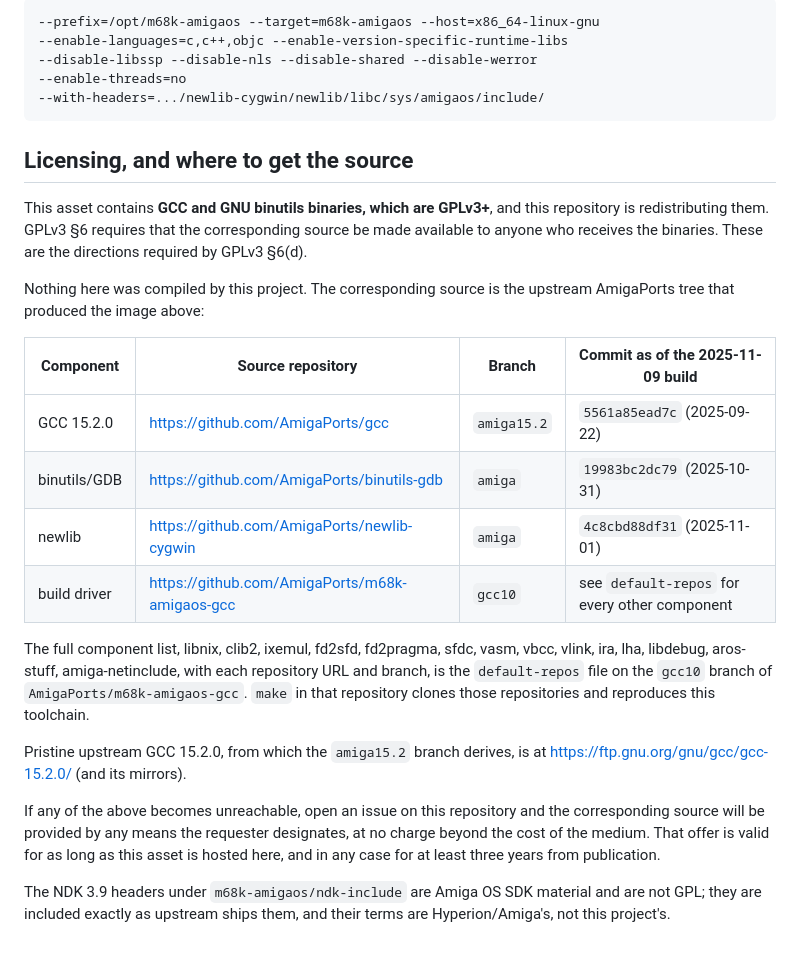
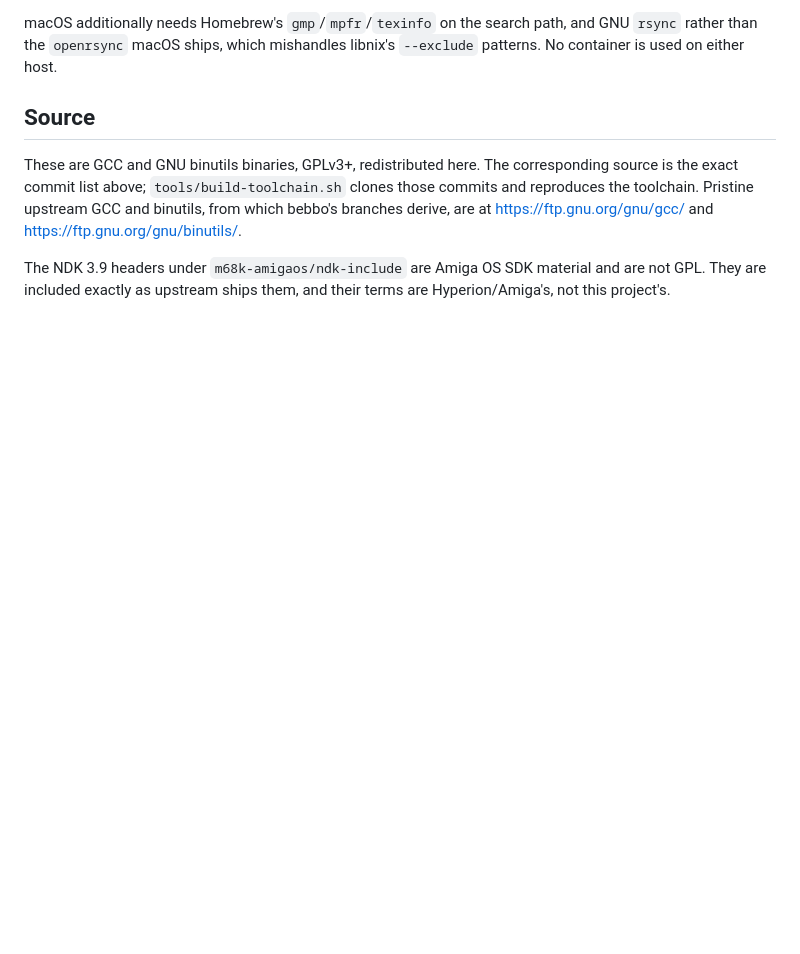
Before and after one commit to tinic/AmiNetXDuo, a Markdown page: tools/toolchain-mirror-release-notes.md, the part around one of its changes. GitHub-like rendering; blank space fills up the shorter version.

````diff
--- a/tools/toolchain-mirror-release-notes.md
+++ b/tools/toolchain-mirror-release-notes.md
@@ -59,44 +83,16 @@ Configure line recorded in the binaries:
 
-```
---prefix=/opt/m68k-amigaos --target=m68k-amigaos --host=x86_64-linux-gnu
---enable-languages=c,c++,objc --enable-version-specific-runtime-libs
---disable-libssp --disable-nls --disable-shared --disable-werror
---enable-threads=no
---with-headers=.../newlib-cygwin/newlib/libc/sys/amigaos/include/
-```
+macOS additionally needs Homebrew's `gmp`/`mpfr`/`texinfo` on the search path,
+and GNU `rsync` rather than the `openrsync` macOS ships, which mishandles
+libnix's `--exclude` patterns. No container is used on either host.
 
-## Licensing, and where to get the source
+## Source
 
-This asset contains **GCC and GNU binutils binaries, which are GPLv3+**, and
-this repository is redistributing them. GPLv3 §6 requires that the
-corresponding source be made available to anyone who receives the binaries.
-These are the directions required by GPLv3 §6(d).
-
-Nothing here was compiled by this project. The corresponding source is the
-upstream AmigaPorts tree that produced the image above:
-
-| Component | Source repository | Branch | Commit as of the 2025-11-09 build |
-|---|---|---|---|
-| GCC 15.2.0 | https://github.com/AmigaPorts/gcc | `amiga15.2` | `5561a85ead7c` (2025-09-22) |
-| binutils/GDB | https://github.com/AmigaPorts/binutils-gdb | `amiga` | `19983bc2dc79` (2025-10-31) |
-| newlib | https://github.com/AmigaPorts/newlib-cygwin | `amiga` | `4c8cbd88df31` (2025-11-01) |
-| build driver | https://github.com/AmigaPorts/m68k-amigaos-gcc | `gcc10` | see `default-repos` for every other component |
-
-The full component list, libnix, clib2, ixemul, fd2sfd, fd2pragma, sfdc, vasm,
-vbcc, vlink, ira, lha, libdebug, aros-stuff, amiga-netinclude, with each
-repository URL and branch, is the `default-repos` file on the `gcc10` branch of
-`AmigaPorts/m68k-amigaos-gcc`. `make` in that repository clones those
-repositories and reproduces this toolchain.
-
-Pristine upstream GCC 15.2.0, from which the `amiga15.2` branch derives, is at
-https://ftp.gnu.org/gnu/gcc/gcc-15.2.0/ (and its mirrors).
-
-If any of the above becomes unreachable, open an issue on this repository and
-the corresponding source will be provided by any means the requester
-designates, at no charge beyond the cost of the medium. That offer is valid for
-as long as this asset is hosted here, and in any case for at least three years
-from publication.
+These are GCC and GNU binutils binaries, GPLv3+, redistributed here. The
+corresponding source is the exact commit list above; `tools/build-toolchain.sh`
+clones those commits and reproduces the toolchain. Pristine upstream GCC and
+binutils, from which bebbo's branches derive, are at
+https://ftp.gnu.org/gnu/gcc/ and https://ftp.gnu.org/gnu/binutils/.
 
 The NDK 3.9 headers under `m68k-amigaos/ndk-include` are Amiga OS SDK material
-and are not GPL; they are included exactly as upstream ships them, and their
+and are not GPL. They are included exactly as upstream ships them, and their
 terms are Hyperion/Amiga's, not this project's.
````
Also changed, not shown: other parts of tools/toolchain-mirror-release-notes.md (+62 -38 lines).
